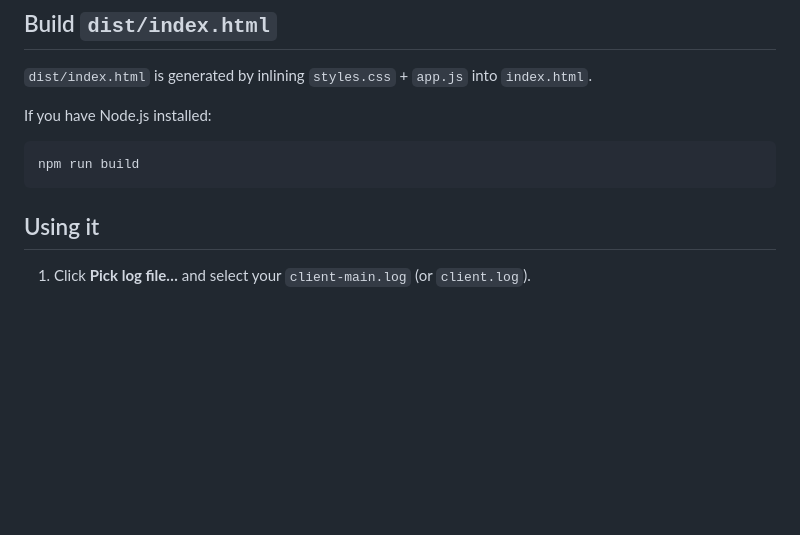
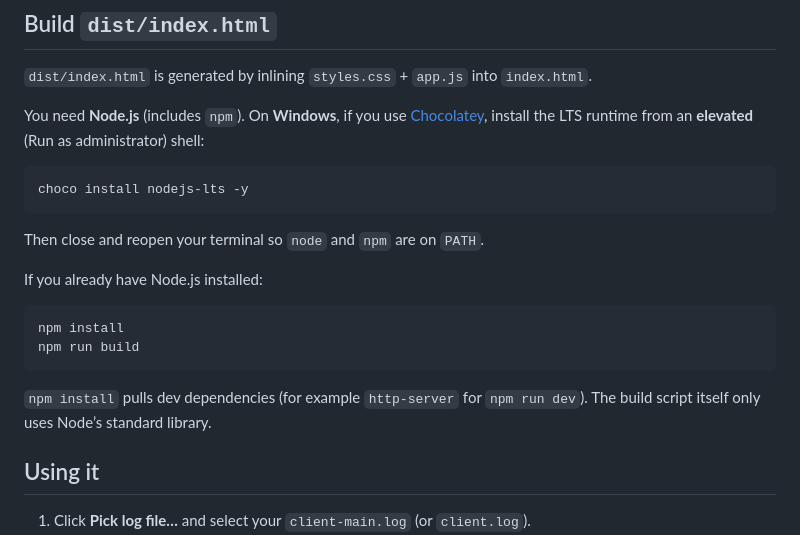
Before and after one commit to ShubiMaja/vs-queue-monitor, a Markdown page: README.md, the part around the change. GitHub-like rendering; blank space fills up the shorter version.

Commit message:
Document installing Node via Chocolatey (choco) for Windows builds
Made-with: Cursor

````diff
--- a/README.md
+++ b/README.md
@@ -26,11 +26,22 @@ Open the built one-page app:
 
 `dist/index.html` is generated by inlining `styles.css` + `app.js` into `index.html`.
 
-If you have Node.js installed:
+You need **Node.js** (includes `npm`). On **Windows**, if you use [Chocolatey](https://chocolatey.org/install), install the LTS runtime from an **elevated** (Run as administrator) shell:
+
+```bat
+choco install nodejs-lts -y
+```
+
+Then close and reopen your terminal so `node` and `npm` are on `PATH`.
+
+If you already have Node.js installed:
 
 ```bash
+npm install
 npm run build
 ```
+
+`npm install` pulls dev dependencies (for example `http-server` for `npm run dev`). The build script itself only uses Node’s standard library.
 
 ## Using it
 
````
